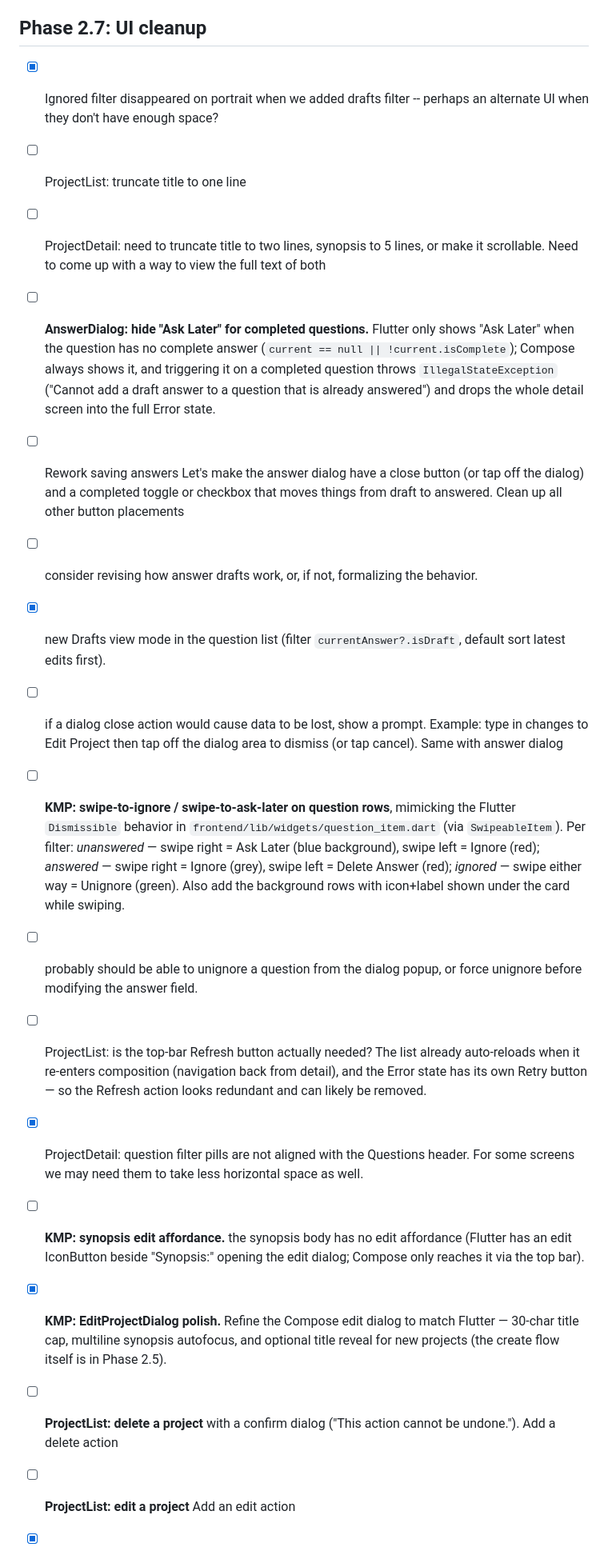
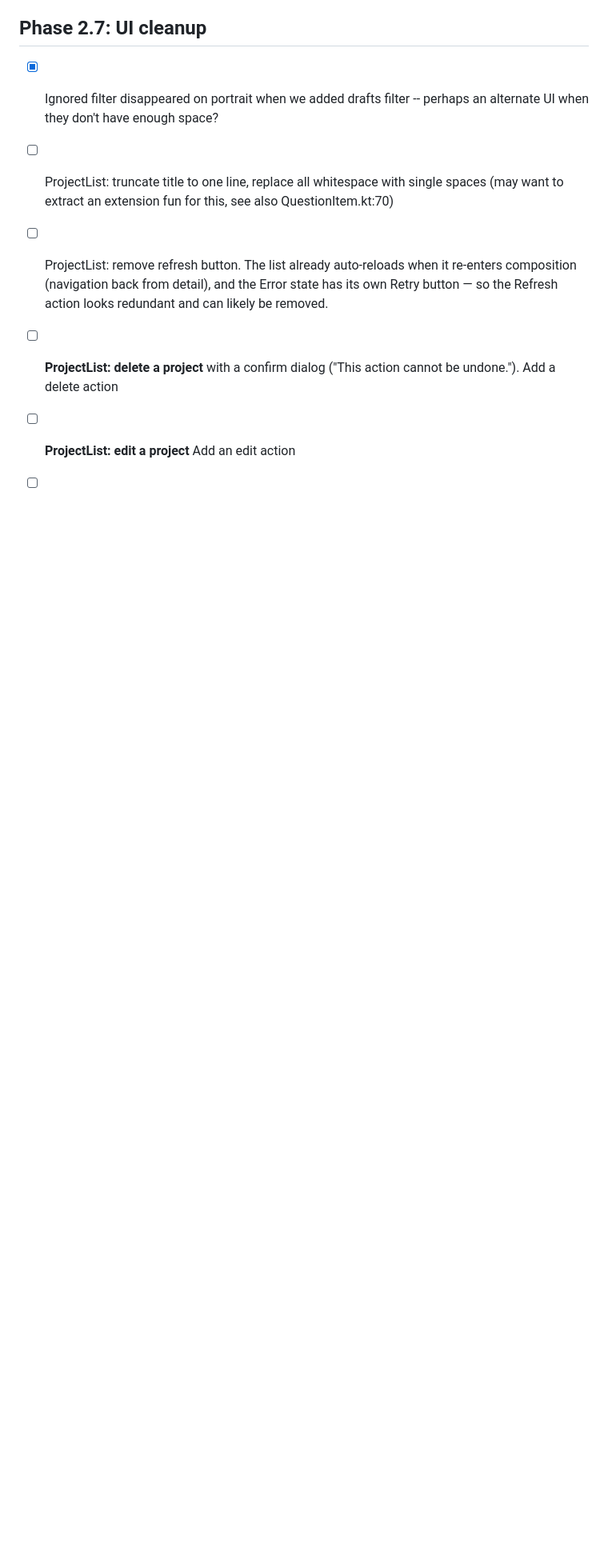
Before and after one commit to pforhan/alpha-thinker, a Markdown page: IMPLEMENTATION-PLAN.md, the part around one of its changes. Shown at 80% size. GitHub-like rendering; blank space fills up the shorter version.

```diff
--- a/IMPLEMENTATION-PLAN.md
+++ b/IMPLEMENTATION-PLAN.md
@@ -92,18 +92,7 @@ This document tracks the specific engineering tasks required to move from design
 
 ## Phase 2.7: UI cleanup
 - [x] Ignored filter disappeared on portrait when we added drafts filter -- perhaps an alternate UI when they don't have enough space?
-- [ ] ProjectList: truncate title to one line
-- [ ] ProjectDetail: need to truncate title to two lines, synopsis to 5 lines, or make it scrollable.  Need to come up with a way to view the full text of both
-- [ ] **AnswerDialog: hide "Ask Later" for completed questions.** Flutter only shows "Ask Later" when the question has no complete answer (`current == null || !current.isComplete`); Compose always shows it, and triggering it on a completed question throws `IllegalStateException` ("Cannot add a draft answer to a question that is already answered") and drops the whole detail screen into the full Error state.
-- [ ] Rework saving answers Let's make the answer dialog have a close button (or tap off the dialog) and a completed toggle or checkbox that moves things from draft to answered.  Clean up all other button placements
-- [ ] consider revising how answer drafts work, or, if not, formalizing the behavior.
-- [x] new Drafts view mode in the question list (filter `currentAnswer?.isDraft`, default sort latest edits first).
-- [ ] if a dialog close action would cause data to be lost, show a prompt.  Example: type in changes to Edit Project then tap off the dialog area to dismiss (or tap cancel).  Same with answer dialog
-- [ ] **KMP: swipe-to-ignore / swipe-to-ask-later on question rows**, mimicking the Flutter `Dismissible` behavior in `frontend/lib/widgets/question_item.dart` (via `SwipeableItem`). Per filter: *unanswered* — swipe right = Ask Later (blue background), swipe left = Ignore (red); *answered* — swipe right = Ignore (grey), swipe left = Delete Answer (red); *ignored* — swipe either way = Unignore (green). Also add the background rows with icon+label shown under the card while swiping.
-- [ ] probably should be able to unignore a question from the dialog popup, or force unignore before modifying the answer field.
-- [ ] ProjectList: is the top-bar Refresh button actually needed? The list already auto-reloads when it re-enters composition (navigation back from detail), and the Error state has its own Retry button — so the Refresh action looks redundant and can likely be removed.
-- [x] ProjectDetail: question filter pills are not aligned with the Questions header.  For some screens we may need them to take less horizontal space as well.
-- [ ] **KMP: synopsis edit affordance.** the synopsis body has no edit affordance (Flutter has an edit IconButton beside "Synopsis:" opening the edit dialog; Compose only reaches it via the top bar).
-- [x] **KMP: EditProjectDialog polish.** Refine the Compose edit dialog to match Flutter — 30-char title cap, multiline synopsis autofocus, and optional title reveal for new projects (the create flow itself is in Phase 2.5).
+- [ ] ProjectList: truncate title to one line, replace all whitespace with single spaces (may want to extract an extension fun for this, see also QuestionItem.kt:70)
+- [ ] ProjectList: remove refresh button. The list already auto-reloads when it re-enters composition (navigation back from detail), and the Error state has its own Retry button — so the Refresh action looks redundant and can likely be removed.
 - [ ] **ProjectList: delete a project** with a confirm dialog ("This action cannot be undone."). Add a delete action
 - [ ] **ProjectList: edit a project** Add an edit action
```
Also changed, not shown: other parts of IMPLEMENTATION-PLAN.md (+17 -4 lines).
